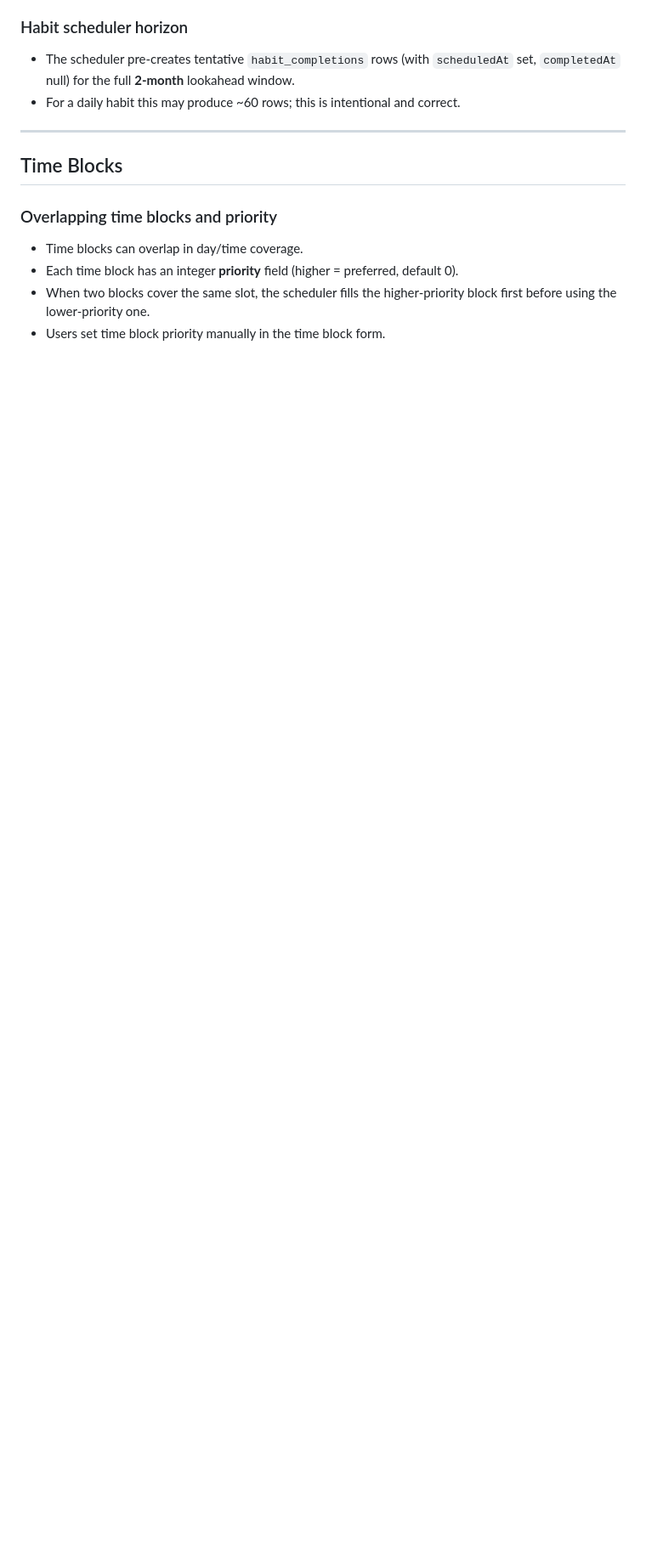
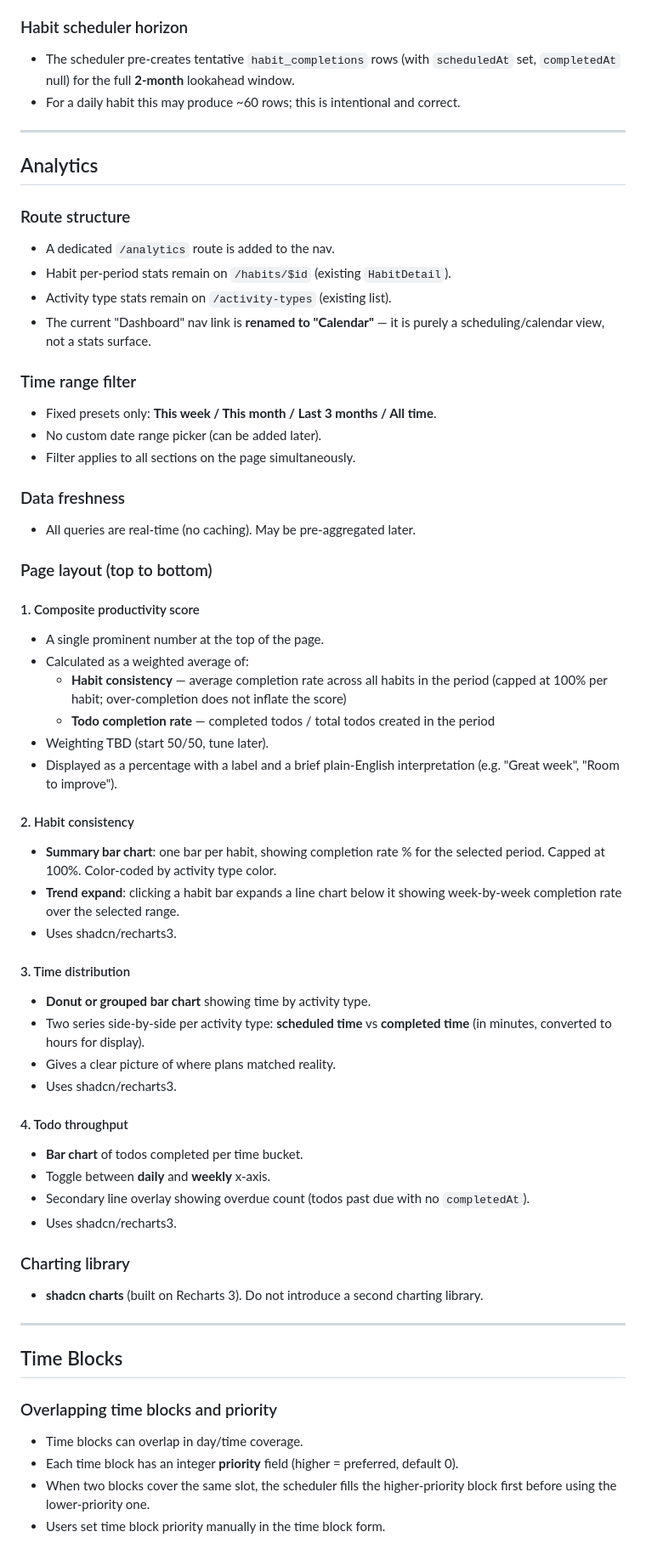
Before and after one commit to vantreeseba/auto-cal, a Markdown page: specifications.md, the part around the change. Shown at 85% size. GitHub-like rendering; blank space fills up the shorter version.

Commit message:
docs: spec analytics page and rename dashboard to calendar
Analytics page (/analytics):
- Composite productivity score (weighted habit consistency + todo completion rate)
- Habit consistency: bar chart per habit + expandable week-by-week trend line
- Time distribution: scheduled vs completed time per activity type
- Todo throughput: daily/weekly toggle bar chart + overdue overlay line
- Fixed time presets (this week / month / 3 months / all time), real-time queries
- shadcn charts (Recharts 3) only, no second charting library

Other decisions:
- Dashboard nav link renamed to Calendar — it is a scheduling view, not stats
- Completion rate capped at 100% (over-completion doesn't inflate score)
- #4 marked superseded by #21; #9 fully re-specced

Co-Authored-By: Claude Sonnet 4.6 <noreply@anthropic.com>

```diff
--- a/specifications.md
+++ b/specifications.md
@@ -159,6 +159,60 @@ The app should track the number of completed todo's by activity type.
 
 ---
 
+## Analytics
+
+### Route structure
+- A dedicated `/analytics` route is added to the nav.
+- Habit per-period stats remain on `/habits/$id` (existing `HabitDetail`).
+- Activity type stats remain on `/activity-types` (existing list).
+- The current "Dashboard" nav link is **renamed to "Calendar"** — it is purely a
+  scheduling/calendar view, not a stats surface.
+
+### Time range filter
+- Fixed presets only: **This week / This month / Last 3 months / All time**.
+- No custom date range picker (can be added later).
+- Filter applies to all sections on the page simultaneously.
+
+### Data freshness
+- All queries are real-time (no caching). May be pre-aggregated later.
+
+### Page layout (top to bottom)
+
+#### 1. Composite productivity score
+- A single prominent number at the top of the page.
+- Calculated as a weighted average of:
+  - **Habit consistency** — average completion rate across all habits in the period
+    (capped at 100% per habit; over-completion does not inflate the score)
+  - **Todo completion rate** — completed todos / total todos created in the period
+- Weighting TBD (start 50/50, tune later).
+- Displayed as a percentage with a label and a brief plain-English interpretation
+  (e.g. "Great week", "Room to improve").
+
+#### 2. Habit consistency
+- **Summary bar chart**: one bar per habit, showing completion rate % for the selected
+  period. Capped at 100%. Color-coded by activity type color.
+- **Trend expand**: clicking a habit bar expands a line chart below it showing
+  week-by-week completion rate over the selected range.
+- Uses shadcn/recharts3.
+
+#### 3. Time distribution
+- **Donut or grouped bar chart** showing time by activity type.
+- Two series side-by-side per activity type: **scheduled time** vs **completed time**
+  (in minutes, converted to hours for display).
+- Gives a clear picture of where plans matched reality.
+- Uses shadcn/recharts3.
+
+#### 4. Todo throughput
+- **Bar chart** of todos completed per time bucket.
+- Toggle between **daily** and **weekly** x-axis.
+- Secondary line overlay showing overdue count (todos past due with no `completedAt`).
+- Uses shadcn/recharts3.
+
+### Charting library
+- **shadcn charts** (built on Recharts 3). Do not introduce a second charting library.
+
+---
+
 ## Time Blocks
 
 ### Overlapping time blocks and priority
```
Also changed, not shown: todo.md (+14 -15 lines).
